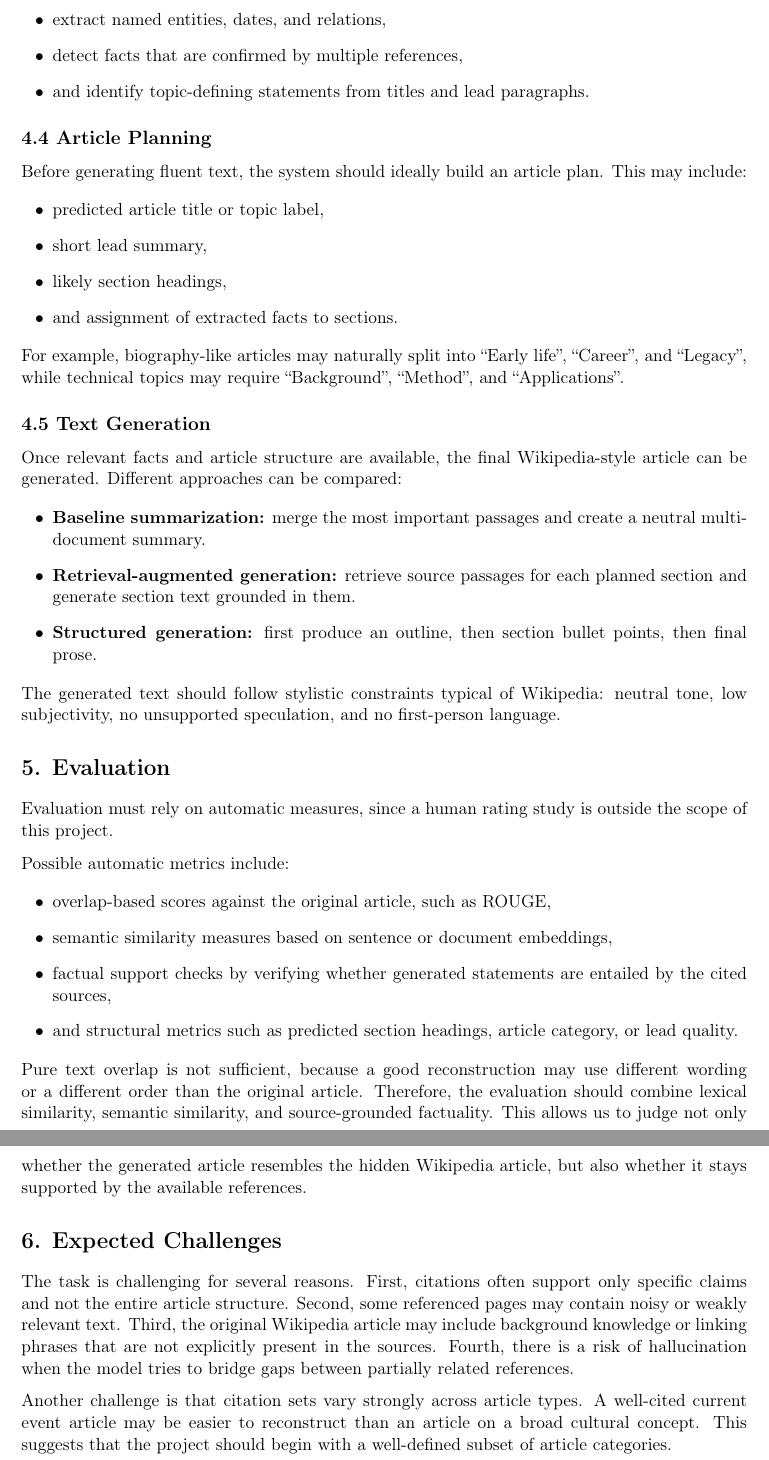
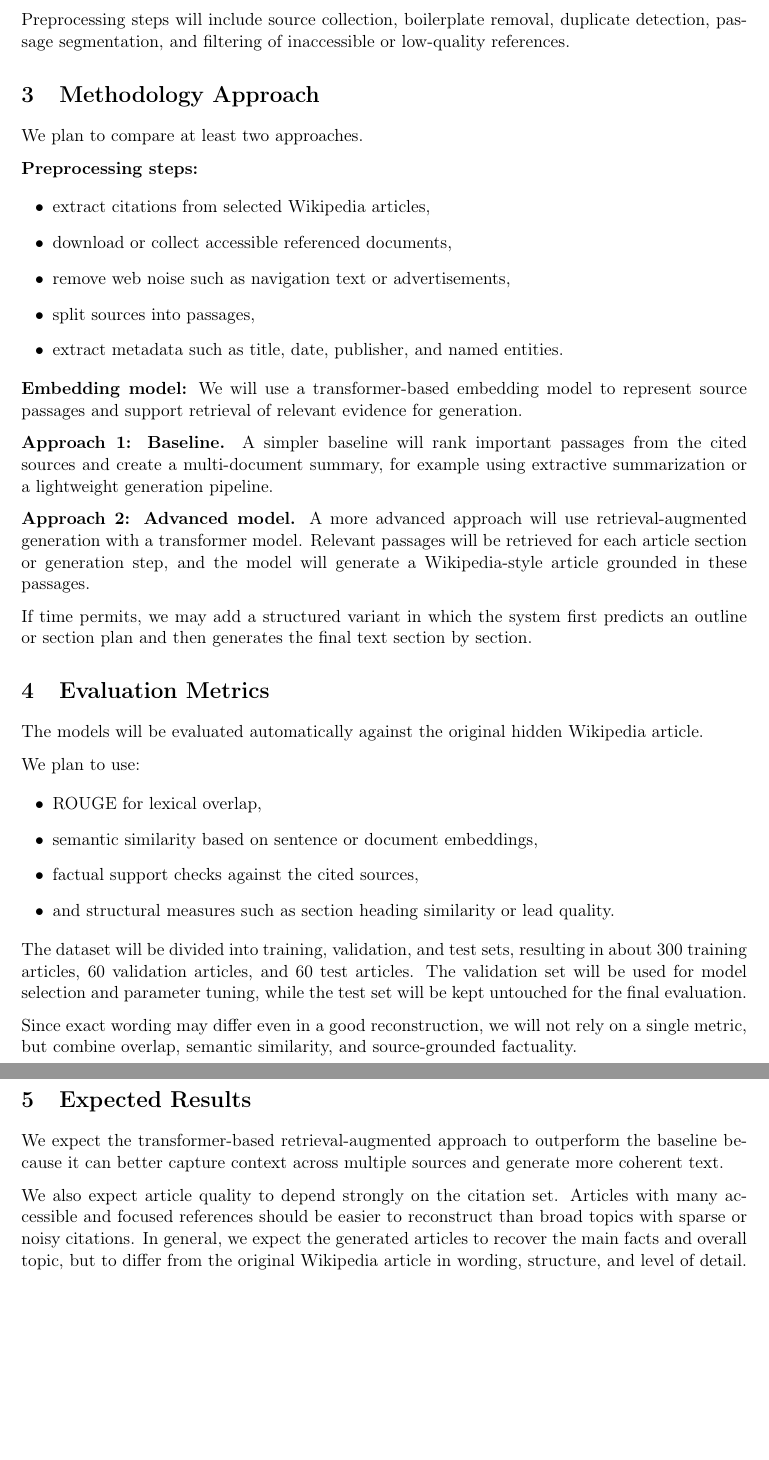
Before and after one commit to MAI-Glockchen/Natural_Language_Processing, a LaTeX document (Proposal/proposal.tex): two parts of pages 3 and 4 of 4 before the commit and two parts of pages 2 and 3 of 3 after it, joined at a grey line, cut at the place of the change, the shorter picture padded with empty space. Compiled offline with pdfLaTeX.

Commit message:
Proposal: Rewrite for the template provided by Prof. Further shortening.

```diff
--- a/Proposal/proposal.tex
+++ b/Proposal/proposal.tex
@@ -18,9 +18,8 @@
 
 \setstretch{1.00}
 \setlist[itemize]{topsep=4pt,itemsep=2pt,leftmargin=1.8em}
-\setlist[enumerate]{topsep=4pt,itemsep=2pt,leftmargin=1.8em}
 
-\title{\textbf{Group Project Proposal: Reconstructing Wikipedia Articles from Citation Sources}}
+\title{\textbf{Generating Wikipedia Articles from Citations}}
 \author{Nino Reil, Andreas Wallnöfer, Zoltan Bek, Armin Lohse}
 \date{\today}
 
@@ -93 +61,2 @@ After preprocessing, each source can be represented as chunks or passages, enric
 
+Preprocessing steps will include source collection, boilerplate removal, duplicate detection, passage segmentation, and filtering of inaccessible or low-quality references.
@@ -95,57 +63,47 @@ After preprocessing, each source can be represented as chunks or passages, enric
 
-A central difficulty is that the sources will contain more information than should appear in the final article. The system must decide what is salient enough to include. Several strategies are possible:
+\section{Methodology Approach}
 
+We plan to compare at least two approaches.
+
+\textbf{Preprocessing steps:}
 \begin{itemize}
-    \item rank source passages by centrality across documents,
-    \item extract named entities, dates, and relations,
-    \item detect facts that are confirmed by multiple references,
-    \item and identify topic-defining statements from titles and lead paragraphs.
+    \item extract citations from selected Wikipedia articles,
+    \item download or collect accessible referenced documents,
+    \item remove web noise such as navigation text or advertisements,
+    \item split sources into passages,
+    \item extract metadata such as title, date, publisher, and named entities.
 \end{itemize}
 
-\subsection*{4.4 Article Planning}
+\textbf{Embedding model:} We will use a transformer-based embedding model to represent source passages and support retrieval of relevant evidence for generation.
 
-Before generating fluent text, the system should ideally build an article plan. This may include:
+\textbf{Approach 1: Baseline.}
+A simpler baseline will rank important passages from the cited sources and create a multi-document summary, for example using extractive summarization or a lightweight generation pipeline.
 
+\textbf{Approach 2: Advanced model.}
+A more advanced approach will use retrieval-augmented generation with a transformer model. Relevant passages will be retrieved for each article section or generation step, and the model will generate a Wikipedia-style article grounded in these passages.
+
+If time permits, we may add a structured variant in which the system first predicts an outline or section plan and then generates the final text section by section.
+
+\section{Evaluation Metrics}
+
+The models will be evaluated automatically against the original hidden Wikipedia article.
+
+We plan to use:
 \begin{itemize}
-    \item predicted article title or topic label,
-    \item short lead summary,
-    \item likely section headings,
-    \item and assignment of extracted facts to sections.
+    \item ROUGE for lexical overlap,
+    \item semantic similarity based on sentence or document embeddings,
+    \item factual support checks against the cited sources,
+    \item and structural measures such as section heading similarity or lead quality.
 \end{itemize}
 
-For example, biography-like articles may naturally split into ``Early life'', ``Career'', and ``Legacy'', while technical topics may require ``Background'', ``Method'', and ``Applications''.
+The dataset will be divided into training, validation, and test sets, resulting in about 300 training articles, 60 validation articles, and 60 test articles. The validation set will be used for model selection and parameter tuning, while the test set will be kept untouched for the final evaluation.
 
-\subsection*{4.5 Text Generation}
+Since exact wording may differ even in a good reconstruction, we will not rely on a single metric, but combine overlap, semantic similarity, and source-grounded factuality.
 
-Once relevant facts and article structure are available, the final Wikipedia-style article can be generated. Different approaches can be compared:
+\section{Expected Results}
 
-\begin{itemize}
-    \item \textbf{Baseline summarization:} merge the most important passages and create a neutral multi-document summary.
-    \item \textbf{Retrieval-augmented generation:} retrieve source passages for each planned section and generate section text grounded in them.
-    \item \textbf{Structured generation:} first produce an outline, then section bullet points, then final prose.
-\end{itemize}
+We expect the transformer-based retrieval-augmented approach to outperform the baseline because it can better capture context across multiple sources and generate more coherent text.
 
-The generated text should follow stylistic constraints typical of Wikipedia: neutral tone, low subjectivity, no unsupported speculation, and no first-person language.
-
-\section*{5. Evaluation}
-
-Evaluation must rely on automatic measures, since a human rating study is outside the scope of this project.
-
-Possible automatic metrics include:
-
-\begin{itemize}
-    \item overlap-based scores against the original article, such as ROUGE,
-    \item semantic similarity measures based on sentence or document embeddings,
-    \item factual support checks by verifying whether generated statements are entailed by the cited sources,
-    \item and structural metrics such as predicted section headings, article category, or lead quality.
-\end{itemize}
-
-Pure text overlap is not sufficient, because a good reconstruction may use different wording or a different order than the original article. Therefore, the evaluation should combine lexical similarity, semantic similarity, and source-grounded factuality. This allows us to judge not only whether the generated article resembles the hidden Wikipedia article, but also whether it stays supported by the available references.
-
-\section*{6. Expected Challenges}
-
-The task is challenging for several reasons. First, citations often support only specific claims and not the entire article structure. Second, some referenced pages may contain noisy or weakly relevant text. Third, the original Wikipedia article may include background knowledge or linking phrases that are not explicitly present in the sources. Fourth, there is a risk of hallucination when the model tries to bridge gaps between partially related references.
-
-Another challenge is that citation sets vary strongly across article types. A well-cited current event article may be easier to reconstruct than an article on a broad cultural concept. This suggests that the project should begin with a well-defined subset of article categories.
+We also expect article quality to depend strongly on the citation set. Articles with many accessible and focused references should be easier to reconstruct than broad topics with sparse or noisy citations. In general, we expect the generated articles to recover the main facts and overall topic, but to differ from the original Wikipedia article in wording, structure, and level of detail.
 
 \end{document}
```
Also changed, not shown: Proposal/proposal.pdf, Proposal/proposal.tex (64 more changed lines), 6 other files.
